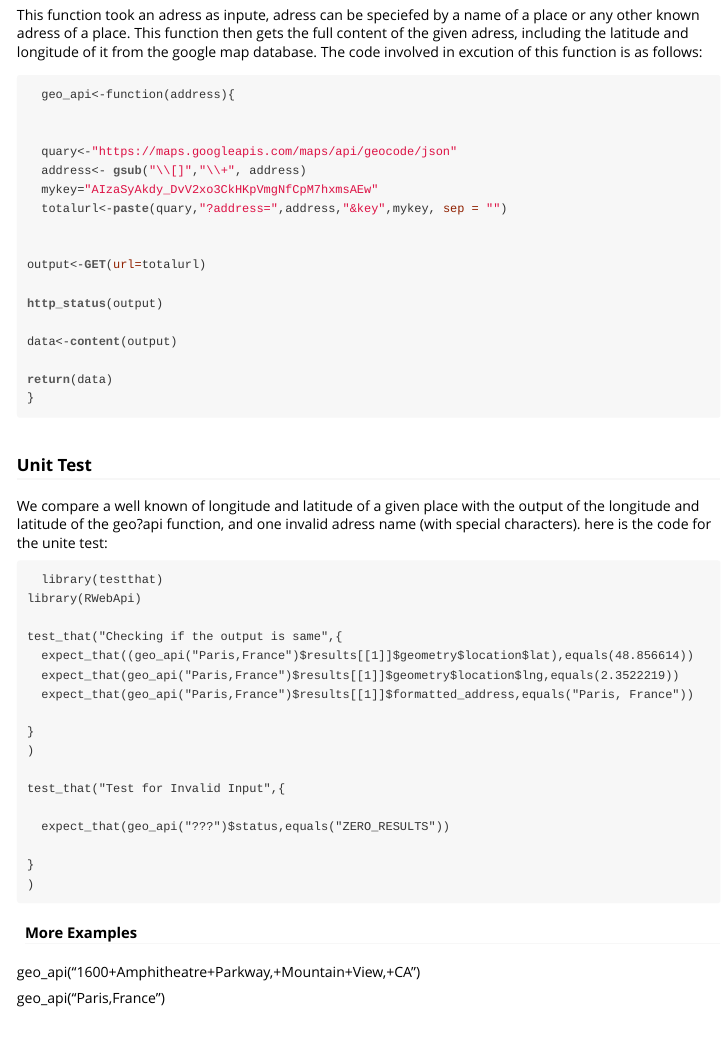
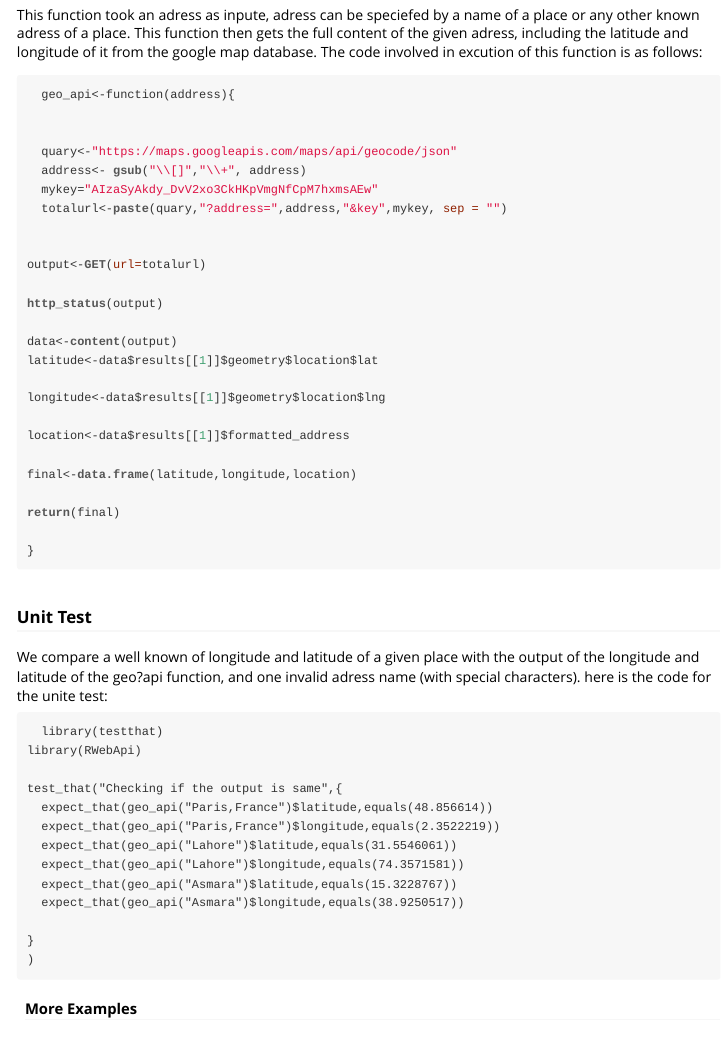
Before and after one commit to akilahmd/RWebApi, an R Markdown document (vignettes/geo_api.Rmd): the page in a window 1100 px wide, from 330 px down. The pictures show the output file vignettes/geo_api.html that the author committed with the source, opened offline.

Commit message:
final changes

````diff
--- a/vignettes/geo_api.Rmd
+++ b/vignettes/geo_api.Rmd
@@ -37,8 +37,16 @@ output<-GET(url=totalurl)
 http_status(output)
 
 data<-content(output)
+latitude<-data$results[[1]]$geometry$location$lat
 
-return(data)
+longitude<-data$results[[1]]$geometry$location$lng
+
+location<-data$results[[1]]$formatted_address
+
+final<-data.frame(latitude,longitude,location)
+
+return(final)
+
 }
 
 ```
@@ -55,19 +63,16 @@ return(data)
 library(RWebApi)
 
 test_that("Checking if the output is same",{
-  expect_that((geo_api("Paris,France")$results[[1]]$geometry$location$lat),equals(48.856614))
-  expect_that(geo_api("Paris,France")$results[[1]]$geometry$location$lng,equals(2.3522219))
-  expect_that(geo_api("Paris,France")$results[[1]]$formatted_address,equals("Paris, France"))
+  expect_that(geo_api("Paris,France")$latitude,equals(48.856614))
+  expect_that(geo_api("Paris,France")$longitude,equals(2.3522219))
+  expect_that(geo_api("Lahore")$latitude,equals(31.5546061))
+  expect_that(geo_api("Lahore")$longitude,equals(74.3571581))
+  expect_that(geo_api("Asmara")$latitude,equals(15.3228767))
+  expect_that(geo_api("Asmara")$longitude,equals(38.9250517))
 
 }
 )
 
-test_that("Test for Invalid Input",{
-
-  expect_that(geo_api("???")$status,equals("ZERO_RESULTS"))
-
-}
-)
 ```
 
 
````
Also changed, not shown: R/Apifunc.R (+0 -4 lines), R/packagedoc.R (added, +18 -0 lines), vignettes/geo_api.R (+9 -1 lines), vignettes/geo_api.html, 2 other files.
